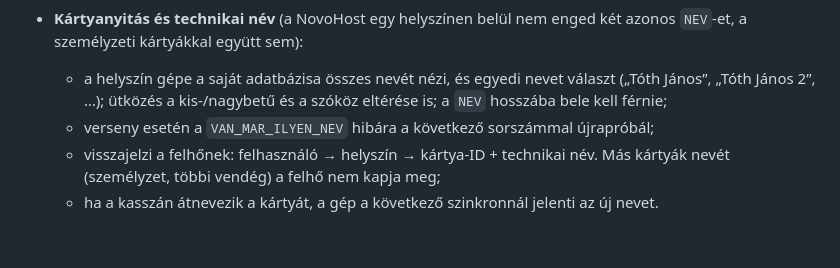
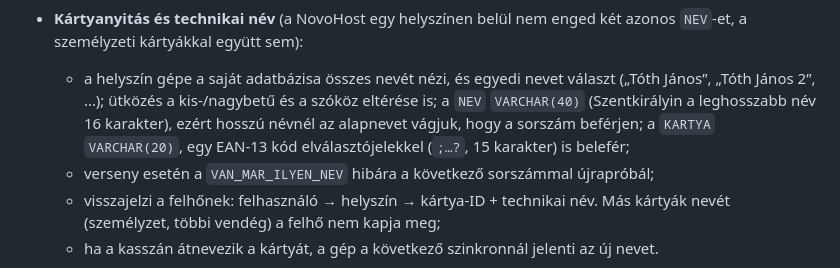
Before and after one commit to galgoczy/pepperasztal, a Markdown page: agent/TEENDOK.md, the part around the change. Rendered like a GitHub page; blank space fills up the shorter version.

Commit message:
Record NEV/KARTYA field lengths from the Szentkiralyi discovery
Co-Authored-By: Claude Opus 5.5 <noreply@anthropic.com>
Claude-Session: https://claude.ai/code/session_018jMka7GWSH27EzwM58fZAs

```diff
--- a/agent/TEENDOK.md
+++ b/agent/TEENDOK.md
@@ -60,7 +60,10 @@ Nyitott tételek, nagyjából fontossági sorrendben. A kész tételek kikerüln
   enged két azonos `NEV`-et, a személyzeti kártyákkal együtt sem):
   - a helyszín gépe a saját adatbázisa összes nevét nézi, és egyedi nevet
     választ („Tóth János”, „Tóth János 2”, …); ütközés a kis-/nagybetű
-    és a szóköz eltérése is; a `NEV` hosszába bele kell férnie;
+    és a szóköz eltérése is; a `NEV` `VARCHAR(40)` (Szentkirályin a
+    leghosszabb név 16 karakter), ezért hosszú névnél az alapnevet vágjuk,
+    hogy a sorszám beférjen; a `KARTYA` `VARCHAR(20)`, egy EAN-13 kód
+    elválasztójelekkel (`;…?`, 15 karakter) is belefér;
   - verseny esetén a `VAN_MAR_ILYEN_NEV` hibára a következő sorszámmal
     újrapróbál;
   - visszajelzi a felhőnek: felhasználó → helyszín → kártya-ID + technikai
```
